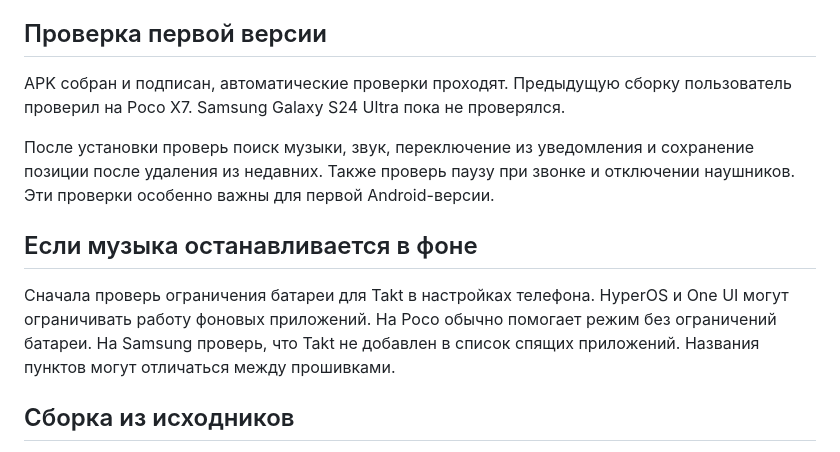
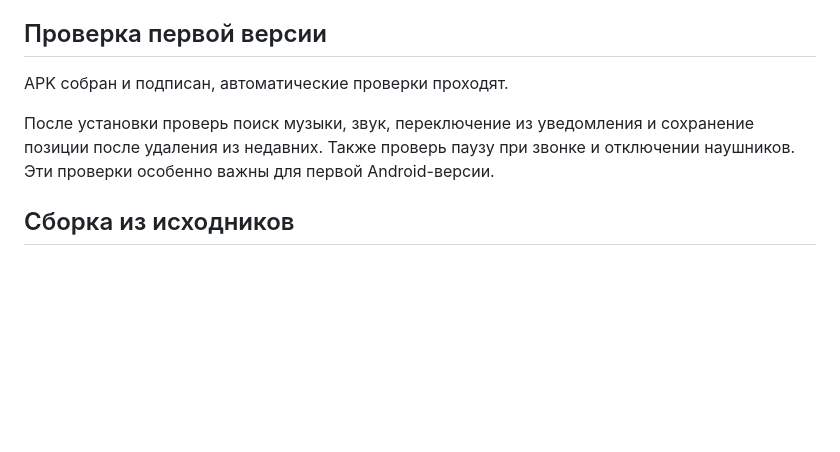
Before and after one commit to an0thrguy/Takt-Player, a Markdown page: docs/install-android.md, the part around the change. GitHub-like rendering; blank space fills up the shorter version.

Commit message:
Update install-android.md
Removed outdated device checks and battery limitation notes.

```diff
--- a/docs/install-android.md
+++ b/docs/install-android.md
@@ -29,13 +29,9 @@
 
 ## Проверка первой версии
 
-APK собран и подписан, автоматические проверки проходят. Предыдущую сборку пользователь проверил на Poco X7. Samsung Galaxy S24 Ultra пока не проверялся.
+APK собран и подписан, автоматические проверки проходят.
 
 После установки проверь поиск музыки, звук, переключение из уведомления и сохранение позиции после удаления из недавних. Также проверь паузу при звонке и отключении наушников. Эти проверки особенно важны для первой Android-версии.
-
-## Если музыка останавливается в фоне
-
-Сначала проверь ограничения батареи для Takt в настройках телефона. HyperOS и One UI могут ограничивать работу фоновых приложений. На Poco обычно помогает режим без ограничений батареи. На Samsung проверь, что Takt не добавлен в список спящих приложений. Названия пунктов могут отличаться между прошивками.
 
 ## Сборка из исходников
 
```
